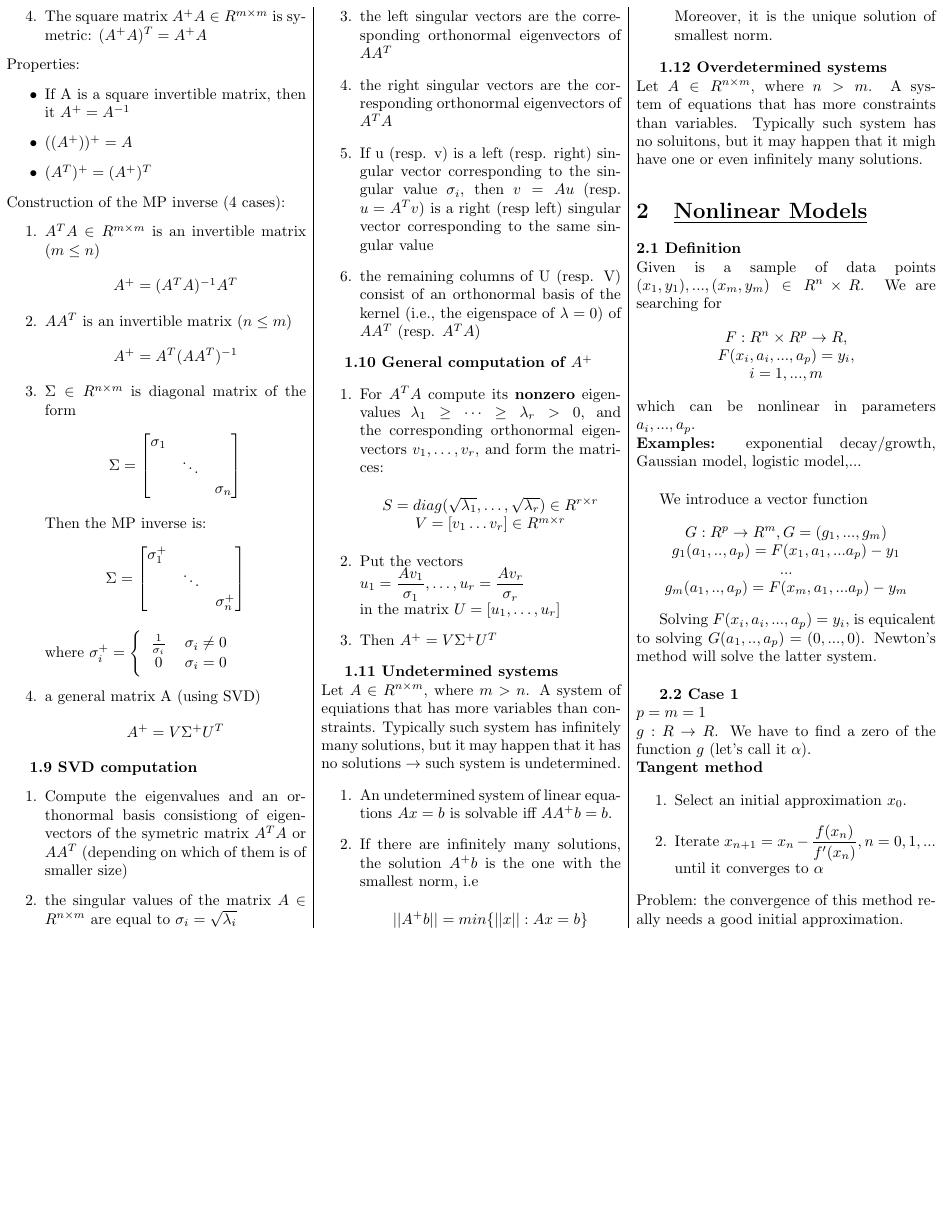
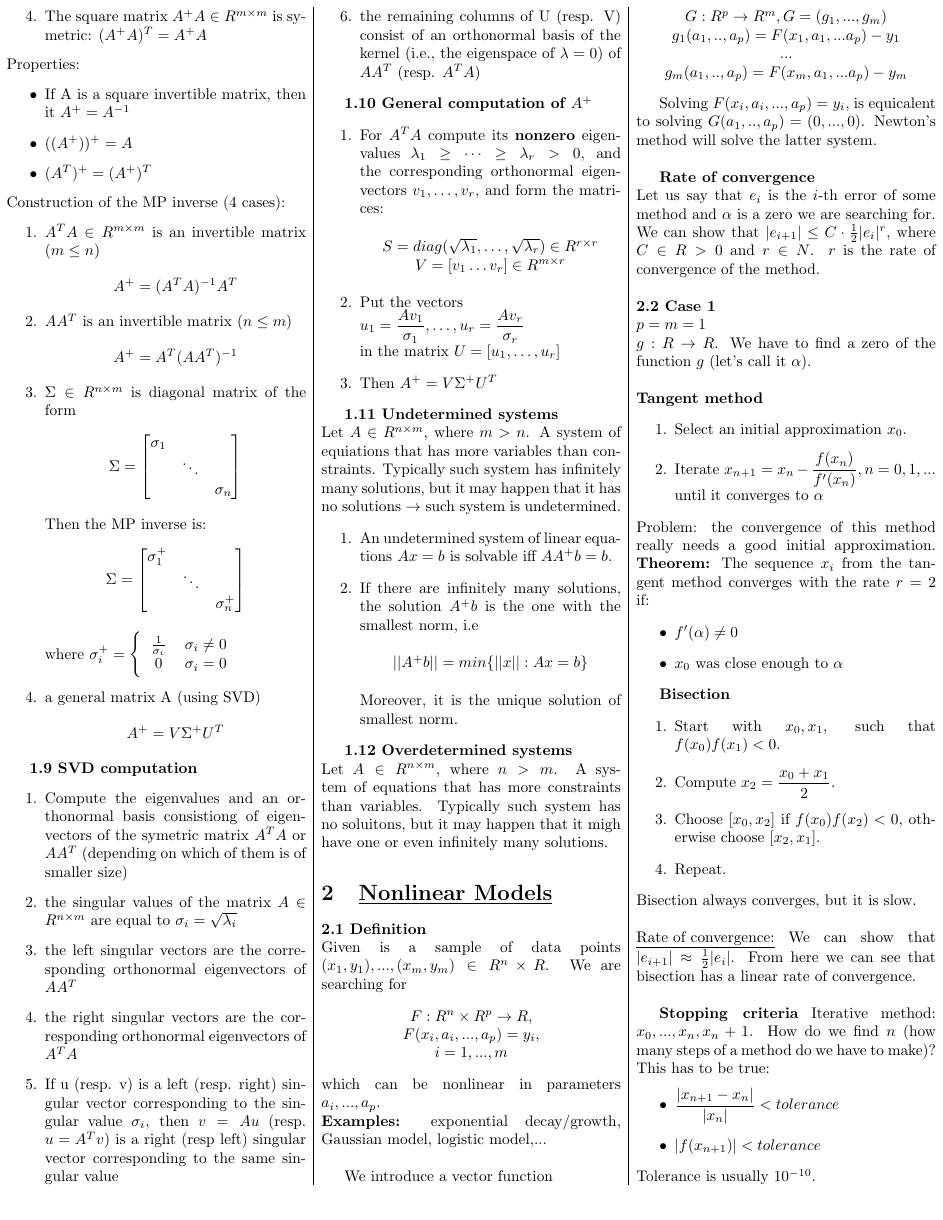
Before and after one commit to spagnoloG/FRI-ZAPISKI, a LaTeX document (MM/mm.tex): page 2 of 2. Compiled offline with pdfLaTeX.

Commit message:
Bisection, rate of convergence, stopping criteria

```diff
--- a/MM/mm.tex
+++ b/MM/mm.tex
@@ -381,15 +381,48 @@ $g_m(a_1,..,a_p) = F(x_m,a_1,...a_p) - y_m$
 Solving $F(x_i, a_i, ..., a_p) = y_i,$ is equicalent to solving $G(a_1,..,a_p) = (0,...,0)$.
 Newton's method will solve the latter system.\\
 
+\textbf{Rate of convergence}\\
+Let us say that $e_i$ is the $i$-th error of some method and $\alpha$ is
+a zero we are searching for.\\
+We can show that $|e_{i+1}| \leq C \cdot \frac{1}{2}|e_i|^r$, where $C \in R>0$ and $r \in N$. $r$ is
+the rate of convergence of the method. \\ \\
 \textbf{2.2 Case 1}\\
 $p = m = 1$\\
 $g: R \rightarrow R$. We have to find a zero of the function $g$ (let's call it $\alpha$).\\
+\\
 \textbf{Tangent method}
 \begin{enumerate}
     \item Select an initial approximation $x_0$.
     \item Iterate $x_{n+1} = x_n - \dfrac{f(x_n)}{f'(x_n)}, n=0,1,...$ until it converges to $\alpha$
 \end{enumerate}
 Problem: the convergence of this method really needs a good initial approximation.
+\textbf{Theorem:} The sequence $x_i$ from the tangent method converges with the rate
+$r = 2$ if:
+\begin{itemize}
+  \item $f'(\alpha) \neq 0$
+  \item $x_0$ was close enough to $\alpha$
+\end{itemize}
 
+\textbf{Bisection}
+\begin{enumerate}
+  \item Start with $x_0, x_1$, such that $f(x_0)f(x_1) < 0$.
+  \item Compute $x_2 = \dfrac{x_0 + x_1}{2}$.
+  \item Choose $[x_0, x_2]$ if $f(x_0)f(x_2) < 0$, otherwise choose $[x_2, x_1]$.
+  \item Repeat.
+\end{enumerate}
+Bisection always converges, but it is slow.\\
+\\
+\underline{Rate of convergence:}
+We can show that $|e_{i+1}| \approx \frac{1}{2}|e_i|$. From here we can see that bisection has
+a linear rate of convergence.\\
+
+\textbf{Stopping criteria}
+Iterative method: $x_0,..., x_n, x_n+1$. How do we find $n$ (how many steps of a method
+do we have to make)? This has to be true:
+\begin{itemize}
+  \item $\dfrac{|x_{n+1} - x_n|}{|x_n|} < tolerance$
+  \item $|f(x_{n+1})|<tolerance$
+\end{itemize}
+Tolerance is usually $10^{-10}$.
 \end{multicols}
 \end{document}
```
Also changed, not shown: MM/mm.pdf.
